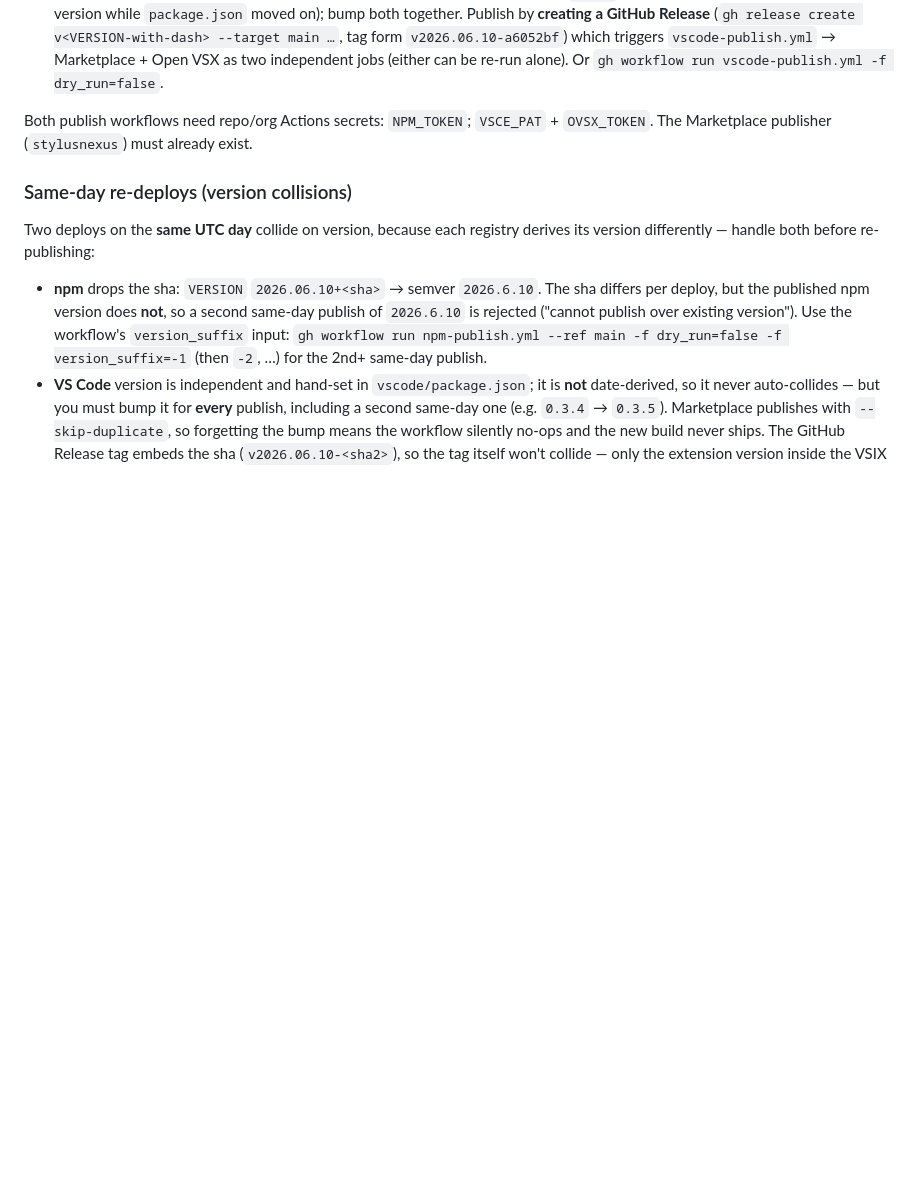
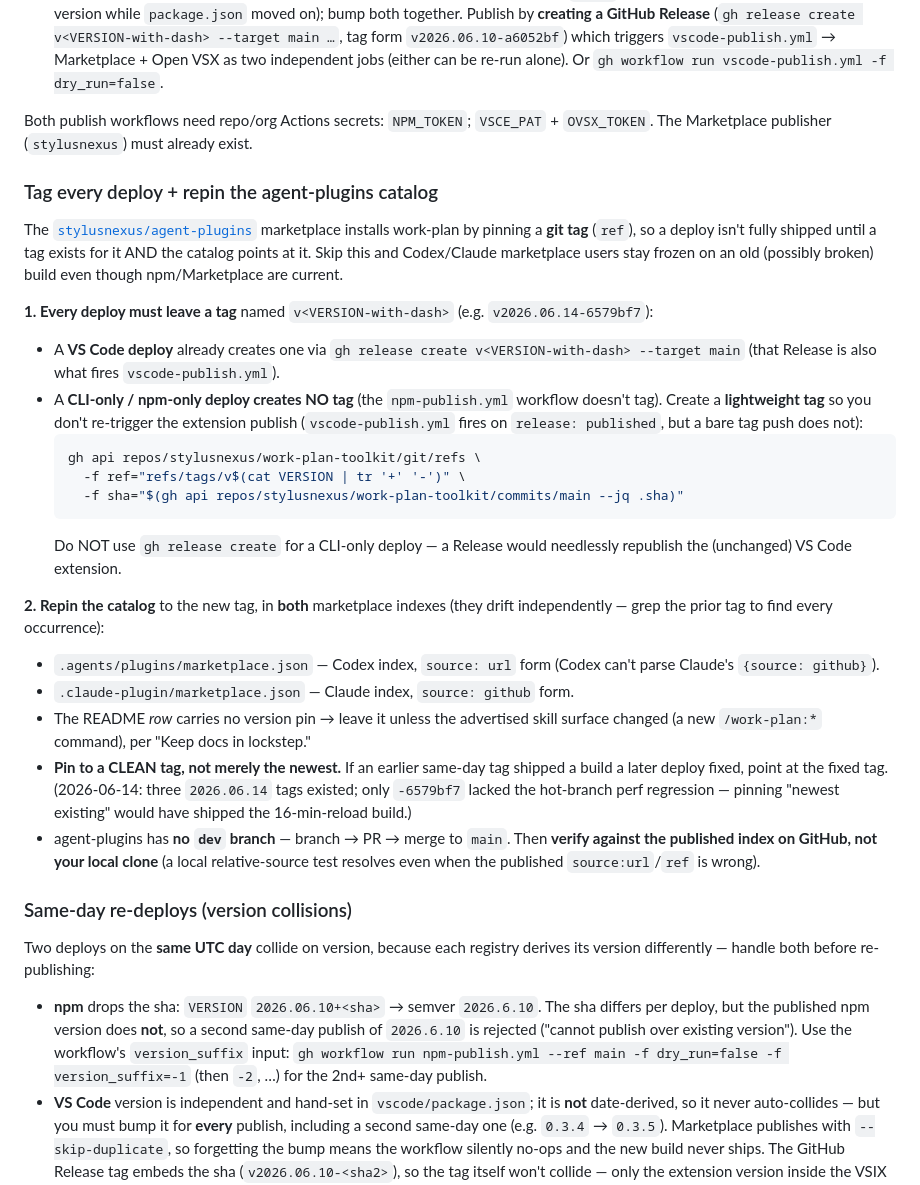
Before and after one commit to stylusnexus/work-plan-toolkit, a Markdown page: CLAUDE.md, the part around the change. Drawn GitHub-style; blank space fills up the shorter version.

Commit message:
docs(release): tag every deploy + repin the agent-plugins catalog
CLI-only/npm-only deploys cut no tag, so the agent-plugins marketplace had
nothing current to pin and Codex/Claude installs stayed on a stale (perf-broken)
build. Documents: create a lightweight tag for CLI-only deploys (refs API, not
gh release create — avoids re-triggering vscode-publish), repin both marketplace
indexes to a CLEAN tag (not merely newest), and verify against the published
index. Origin: the 2026-06-14 catalog-freshness gap.

Co-Authored-By: Claude Opus 4.8 <noreply@anthropic.com>

````diff
--- a/CLAUDE.md
+++ b/CLAUDE.md
@@ -110,6 +110,27 @@ Two **independent**, version-source-distinct publishes, both gated on the deploy
 
 Both publish workflows need repo/org Actions secrets: `NPM_TOKEN`; `VSCE_PAT` + `OVSX_TOKEN`. The Marketplace publisher (`stylusnexus`) must already exist.
 
+### Tag every deploy + repin the agent-plugins catalog
+
+The [`stylusnexus/agent-plugins`](https://github.com/stylusnexus/agent-plugins) marketplace installs work-plan by pinning a **git tag** (`ref`), so a deploy isn't fully shipped until a tag exists for it AND the catalog points at it. Skip this and Codex/Claude marketplace users stay frozen on an old (possibly broken) build even though npm/Marketplace are current.
+
+**1. Every deploy must leave a tag** named `v<VERSION-with-dash>` (e.g. `v2026.06.14-6579bf7`):
+- A **VS Code deploy** already creates one via `gh release create v<VERSION-with-dash> --target main` (that Release is also what fires `vscode-publish.yml`).
+- A **CLI-only / npm-only deploy creates NO tag** (the `npm-publish.yml` workflow doesn't tag). Create a **lightweight tag** so you don't re-trigger the extension publish (`vscode-publish.yml` fires on `release: published`, but a bare tag push does not):
+  ```bash
+  gh api repos/stylusnexus/work-plan-toolkit/git/refs \
+    -f ref="refs/tags/v$(cat VERSION | tr '+' '-')" \
+    -f sha="$(gh api repos/stylusnexus/work-plan-toolkit/commits/main --jq .sha)"
+  ```
+  Do NOT use `gh release create` for a CLI-only deploy — a Release would needlessly republish the (unchanged) VS Code extension.
+
+**2. Repin the catalog** to the new tag, in **both** marketplace indexes (they drift independently — grep the prior tag to find every occurrence):
+- `.agents/plugins/marketplace.json` — Codex index, `source: url` form (Codex can't parse Claude's `{source: github}`).
+- `.claude-plugin/marketplace.json` — Claude index, `source: github` form.
+- The README *row* carries no version pin → leave it unless the advertised skill surface changed (a new `/work-plan:*` command), per "Keep docs in lockstep."
+- **Pin to a CLEAN tag, not merely the newest.** If an earlier same-day tag shipped a build a later deploy fixed, point at the fixed tag. (2026-06-14: three `2026.06.14` tags existed; only `-6579bf7` lacked the hot-branch perf regression — pinning "newest existing" would have shipped the 16-min-reload build.)
+- agent-plugins has **no `dev` branch** — branch → PR → merge to `main`. Then **verify against the published index on GitHub, not your local clone** (a local relative-source test resolves even when the published `source:url`/`ref` is wrong).
+
 ### Same-day re-deploys (version collisions)
 
 Two deploys on the **same UTC day** collide on version, because each registry derives its version differently — handle both before re-publishing:
````
